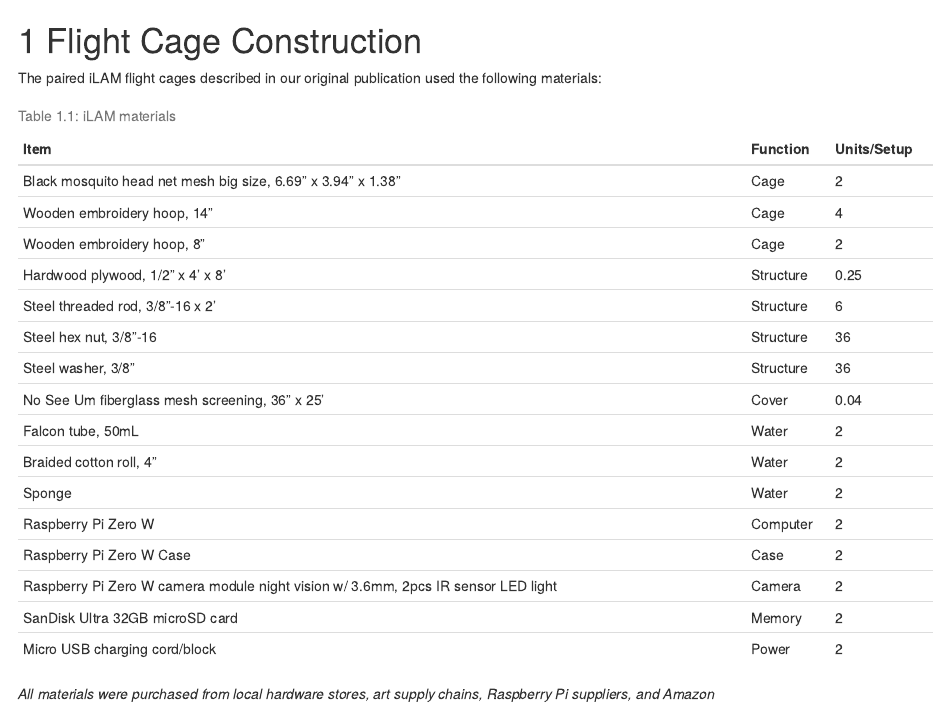
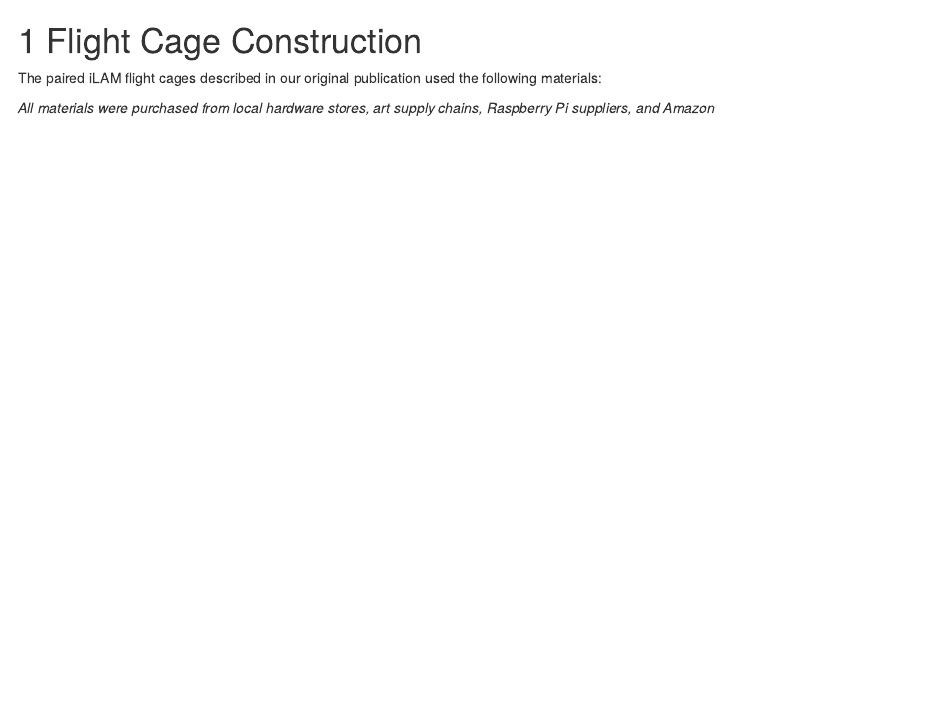
Before and after one commit to iLAMtools/ilamtools.github.io, an R Markdown document (01-construction.Rmd): the page in a window 1100 px wide, from its top. Rendered offline with R 4.5, knitr and Pandoc, with nearby package versions; drawn as R Markdown's standard HTML page in place of the format the file asks for.

Commit message:
quiet results

````diff
--- a/01-construction.Rmd
+++ b/01-construction.Rmd
@@ -1,7 +1,7 @@
 # Flight Cage Construction
   The paired iLAM flight cages described in our original publication used the following materials:
 
-```{r y, fig.cap='iLAM Materials', echo=FALSE}
+```{r y, fig.cap='iLAM Materials', echo=FALSE, results=FALSE}
 library(knitr)
 library(readr)
 
````
Also changed, not shown: docs/search_index.json, 8 other files.
